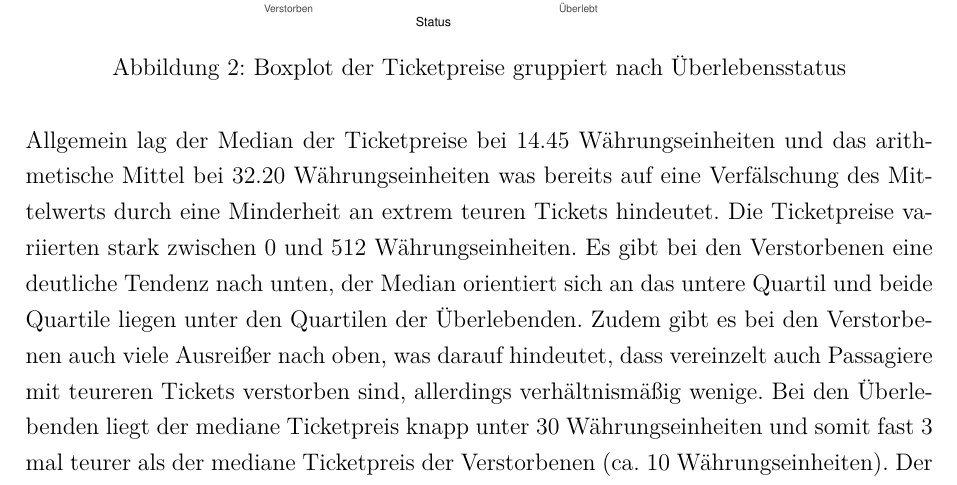
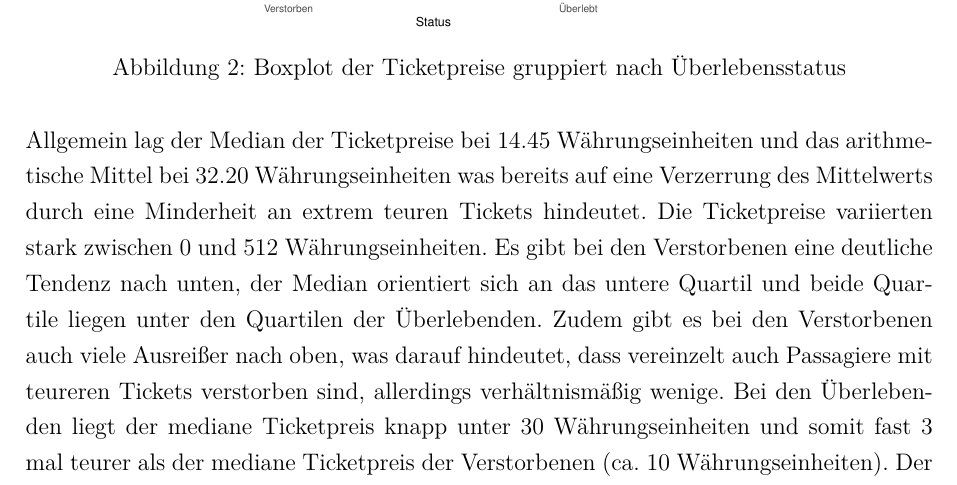
Before and after one commit to JohnWilhelm2004/Titanic_analyse, a LaTeX document (Bericht (fertig)/Bericht.tex): part of page 4 of 6, cut so that both start at the same text. The pictures show the PDF file Bericht (fertig)/BerichtPDF.pdf that the author committed with the source.

Commit message:
Begriffsänderung

```diff
--- a/Bericht (fertig)/Bericht.tex
+++ b/Bericht (fertig)/Bericht.tex
@@ -125,7 +125,7 @@ Die Demografie der Passagiere an Bord der Titanic bestand zum Großteil aus Män
     \caption{Boxplot der Ticketpreise gruppiert nach Überlebensstatus}
 \end{figure}
 
-Allgemein lag der Median der Ticketpreise bei 14.45 Währungseinheiten und das arithmetische Mittel bei 32.20 Währungseinheiten was bereits auf eine Verfälschung des Mittelwerts durch eine Minderheit an extrem teuren Tickets hindeutet. Die Ticketpreise variierten stark zwischen 0 und 512 Währungseinheiten. Es gibt bei den Verstorbenen eine deutliche Tendenz nach unten, der Median orientiert sich an das untere Quartil und beide Quartile liegen unter den Quartilen der Überlebenden. Zudem gibt es bei den Verstorbenen auch viele Ausreißer nach oben, was darauf hindeutet, dass vereinzelt auch Passagiere mit teureren Tickets verstorben sind, allerdings verhältnismäßig wenige. Bei den Überlebenden liegt der mediane Ticketpreis knapp unter 30 Währungseinheiten und somit fast 3 mal teurer als der mediane Ticketpreis der Verstorbenen (ca. 10 Währungseinheiten). Der Median liegt zudem mittig und es gibt keine Ausreißer. Insgesamt zeigt sich eine positive Korrelation ($r_{pb} = 0,257$) zwischen dem Ticketpreis und dem Überlebensstatus.
+Allgemein lag der Median der Ticketpreise bei 14.45 Währungseinheiten und das arithmetische Mittel bei 32.20 Währungseinheiten was bereits auf eine Verzerrung des Mittelwerts durch eine Minderheit an extrem teuren Tickets hindeutet. Die Ticketpreise variierten stark zwischen 0 und 512 Währungseinheiten. Es gibt bei den Verstorbenen eine deutliche Tendenz nach unten, der Median orientiert sich an das untere Quartil und beide Quartile liegen unter den Quartilen der Überlebenden. Zudem gibt es bei den Verstorbenen auch viele Ausreißer nach oben, was darauf hindeutet, dass vereinzelt auch Passagiere mit teureren Tickets verstorben sind, allerdings verhältnismäßig wenige. Bei den Überlebenden liegt der mediane Ticketpreis knapp unter 30 Währungseinheiten und somit fast 3 mal teurer als der mediane Ticketpreis der Verstorbenen (ca. 10 Währungseinheiten). Der Median liegt zudem mittig und es gibt keine Ausreißer. Insgesamt zeigt sich eine positive Korrelation ($r_{pb} = 0,257$) zwischen dem Ticketpreis und dem Überlebensstatus.
 
 
 %Plot2%
```
Also changed, not shown: Bericht (fertig)/BerichtPDF.pdf.
